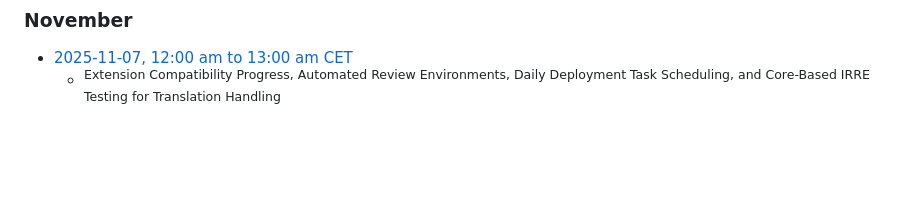
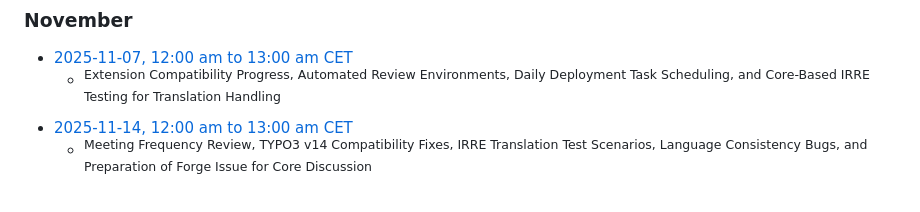
Before and after one commit to t3thi/Documentation, a Markdown page: MeetingMinutes/overview.md, the part around the change. Rendered like a GitHub page; blank space fills up the shorter version.

Commit message:
Add 2025-11-14 meeting minutes

```diff
--- a/MeetingMinutes/overview.md
+++ b/MeetingMinutes/overview.md
@@ -296,3 +296,5 @@ title: "Translation Handling Initiative - Team Meeting Minutes Overview"
 
 - [ 2025-11-07, 12:00 am to 13:00 am CET](https://notes.typo3.org/s/P8ovO1nXD)
     - <sup>Extension Compatibility Progress, Automated Review Environments, Daily Deployment Task Scheduling, and Core-Based IRRE Testing for Translation Handling</sup>
+- [ 2025-11-14, 12:00 am to 13:00 am CET](https://notes.typo3.org/s/77gZd2Onh)
+    - <sup>Meeting Frequency Review, TYPO3 v14 Compatibility Fixes, IRRE Translation Test Scenarios, Language Consistency Bugs, and Preparation of Forge Issue for Core Discussion</sup>
```
Also changed, not shown: 1 other file.
